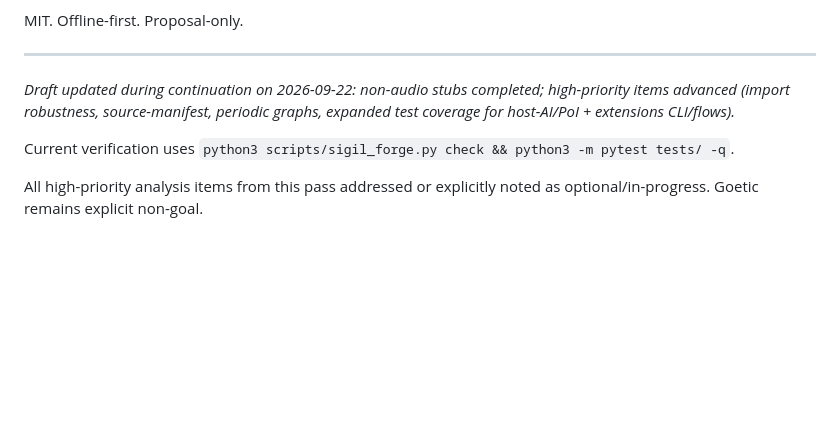
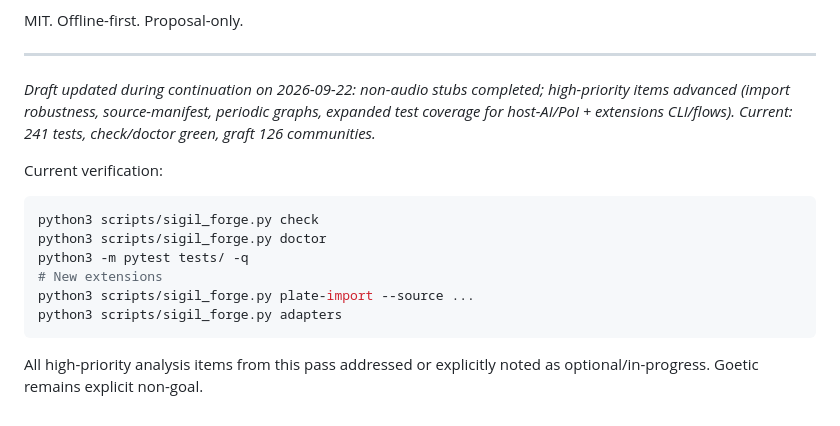
Before and after one commit to scrimshawlife-ctrl/Sigil-Forge, a Markdown page: docs/RELEASE_NOTES.md, the part around the change. GitHub-like rendering; blank space fills up the shorter version.

Commit message:
docs: update RELEASE_NOTES with latest verification (241 tests, 126 communities)

````diff
--- a/docs/RELEASE_NOTES.md
+++ b/docs/RELEASE_NOTES.md
@@ -82,8 +82,16 @@ MIT. Offline-first. Proposal-only.
 
 ---
 
-*Draft updated during continuation on 2026-09-22: non-audio stubs completed; high-priority items advanced (import robustness, source-manifest, periodic graphs, expanded test coverage for host-AI/PoI + extensions CLI/flows).*
+*Draft updated during continuation on 2026-09-22: non-audio stubs completed; high-priority items advanced (import robustness, source-manifest, periodic graphs, expanded test coverage for host-AI/PoI + extensions CLI/flows). Current: 241 tests, check/doctor green, graft 126 communities.*
 
-Current verification uses `python3 scripts/sigil_forge.py check && python3 -m pytest tests/ -q`.
+Current verification:
+```bash
+python3 scripts/sigil_forge.py check
+python3 scripts/sigil_forge.py doctor
+python3 -m pytest tests/ -q
+# New extensions
+python3 scripts/sigil_forge.py plate-import --source ...
+python3 scripts/sigil_forge.py adapters
+```
 
 All high-priority analysis items from this pass addressed or explicitly noted as optional/in-progress. Goetic remains explicit non-goal.
````
